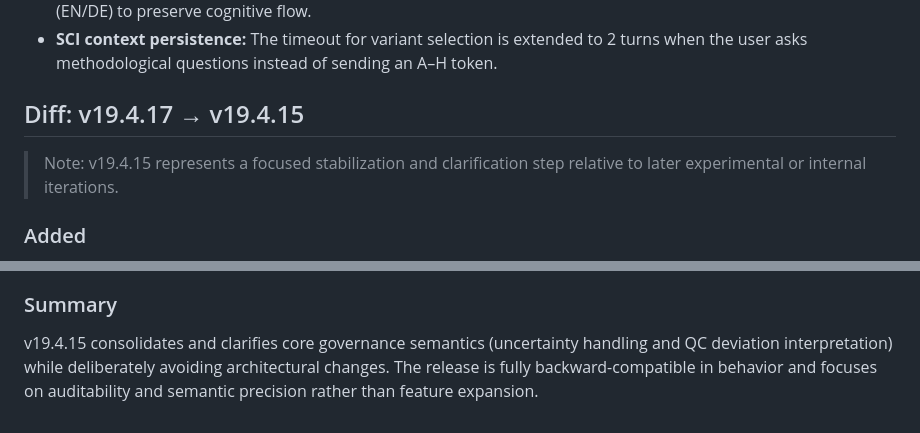
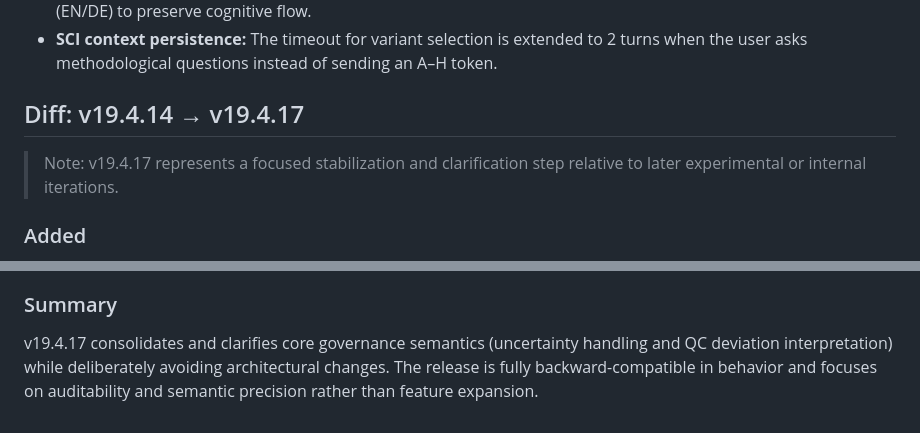
Before and after one commit to vfi64/Comm-SCI-Control, a Markdown page: CHANGELOG.md, 2 parts joined by grey strips. Rendered like a GitHub page.

Commit message:
CHANGELOG.md aktualisieren

```diff
--- a/CHANGELOG.md
+++ b/CHANGELOG.md
@@ -107,9 +107,9 @@
 - **UI fallback alignment:** If translations are missing (U1), the system automatically generates a bilingual summary (EN/DE) to preserve cognitive flow.
 - **SCI context persistence:** The timeout for variant selection is extended to 2 turns when the user asks methodological questions instead of sending an A–H token.
 
-## Diff: v19.4.17 → v19.4.15
+## Diff: v19.4.14 → v19.4.17
 
-> Note: v19.4.15 represents a focused stabilization and clarification step relative to later experimental or internal iterations.
+> Note: v19.4.17 represents a focused stabilization and clarification step relative to later experimental or internal iterations.
 
 ### Added
 - Extended the uncertainty taxonomy with two additional explicit labels:
@@ -132,4 +132,4 @@
 - No architectural refactoring or rule priority changes.
 
 ### Summary
-v19.4.15 consolidates and clarifies core governance semantics (uncertainty handling and QC deviation interpretation) while deliberately avoiding architectural changes. The release is fully backward-compatible in behavior and focuses on auditability and semantic precision rather than feature expansion.
+v19.4.17 consolidates and clarifies core governance semantics (uncertainty handling and QC deviation interpretation) while deliberately avoiding architectural changes. The release is fully backward-compatible in behavior and focuses on auditability and semantic precision rather than feature expansion.
```
